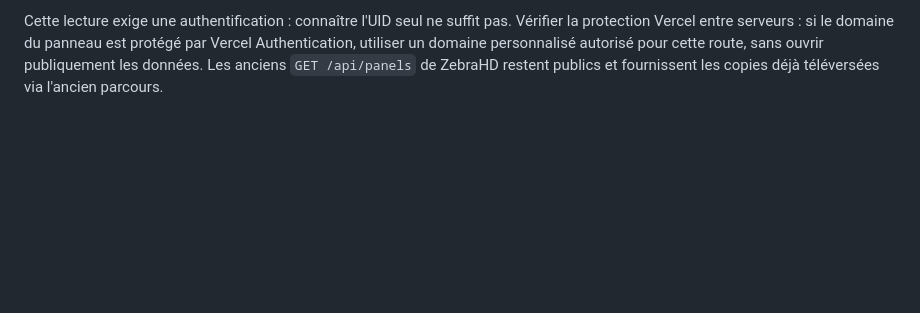
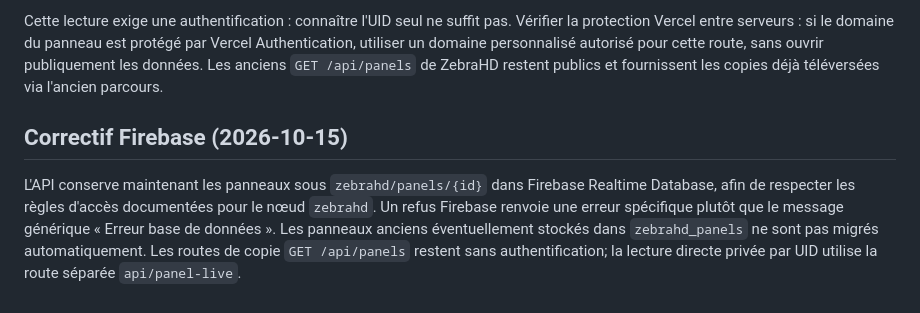
Before and after one commit to nathanbegin/ZebraHD, a Markdown page: docs/api-panneaux.md, the part around the change. GitHub-like rendering; blank space fills up the shorter version.

Commit message:
docs: explain Firebase rules alignment for panel uploads

```diff
--- a/docs/api-panneaux.md
+++ b/docs/api-panneaux.md
@@ -87,3 +87,6 @@ au lieu de la réponse de l'API. Utiliser le domaine de production personnalisé
 Dans « 🔌 Disjoncteurs », renseigner l'UID `siemens-eq` et la clé privée de connexion à GestionPanneauSiemens, puis cliquer « Charger en direct ». Le navigateur envoie temporairement ces valeurs au proxy ZebraHD `POST /api/panel-live`, qui appelle `GET https://gestion-panneau-siemens.vercel.app/api/panel-live?id=siemens-eq` avec `Authorization: Bearer <clé privée du panneau>`. Le serveur du panneau lit les circuits sauvegardés dans Neon; aucune copie Firebase n'est créée dans ce parcours. La clé n'est ni mémorisée ni placée dans le lien.
 
 Cette lecture exige une authentification : connaître l'UID seul ne suffit pas. Vérifier la protection Vercel entre serveurs : si le domaine du panneau est protégé par Vercel Authentication, utiliser un domaine personnalisé autorisé pour cette route, sans ouvrir publiquement les données. Les anciens `GET /api/panels` de ZebraHD restent publics et fournissent les copies déjà téléversées via l'ancien parcours.
+
+## Correctif Firebase (2026-10-15)
+L'API conserve maintenant les panneaux sous `zebrahd/panels/{id}` dans Firebase Realtime Database, afin de respecter les règles d'accès documentées pour le nœud `zebrahd`. Un refus Firebase renvoie une erreur spécifique plutôt que le message générique « Erreur base de données ». Les panneaux anciens éventuellement stockés dans `zebrahd_panels` ne sont pas migrés automatiquement. Les routes de copie `GET /api/panels` restent sans authentification; la lecture directe privée par UID utilise la route séparée `api/panel-live`.
```
